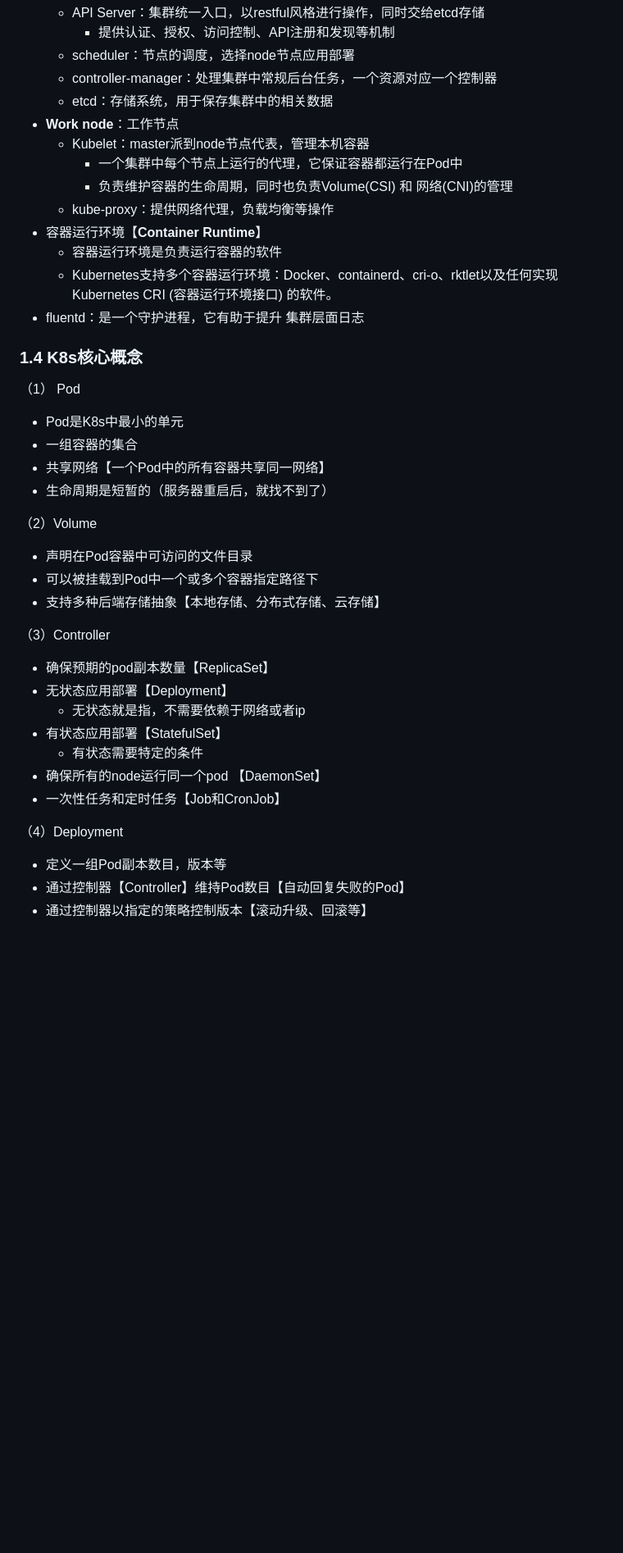
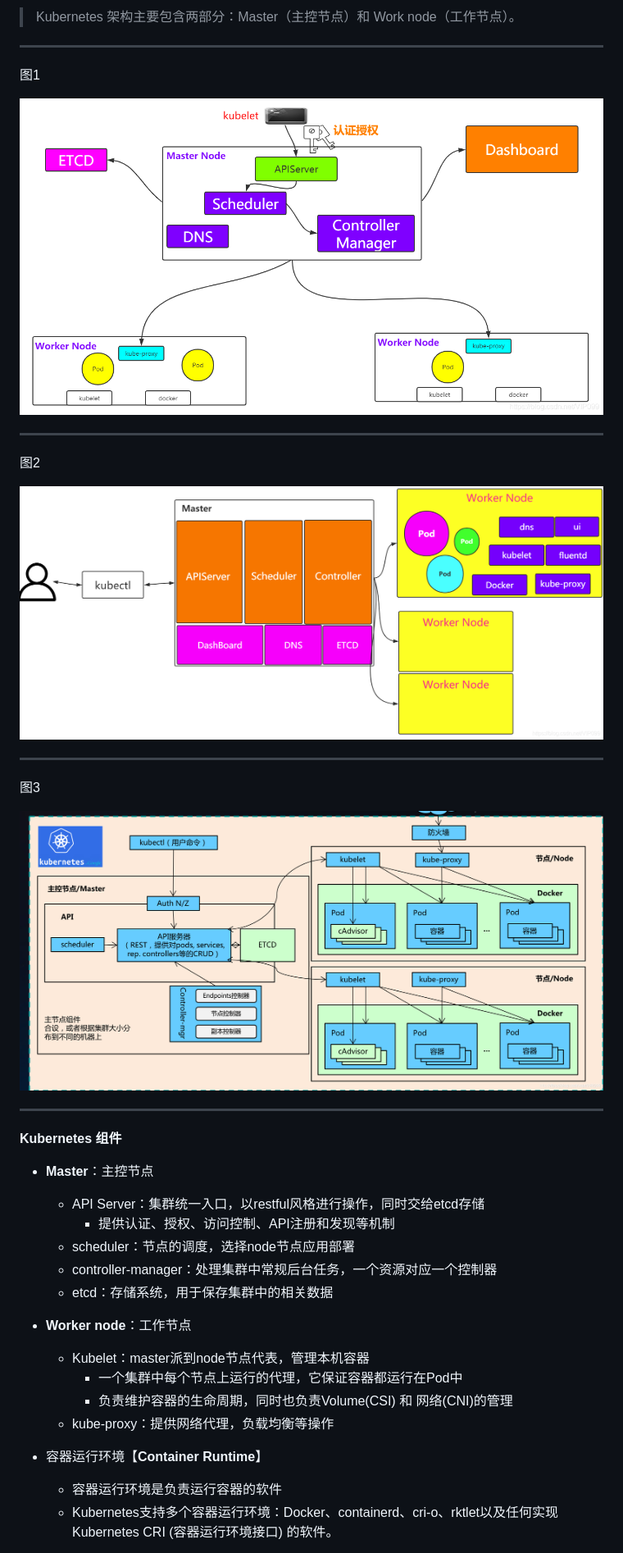
Before and after one commit to cyrus0w/kubernetes-study, a Markdown page: README.md, the part around the change printed below. Shown: that part at 82% size. Drawn GitHub-style; pictures changed too: images/k8s架构1.png (added), images/k8s架构2.png (added), images/k8s架构3.png (added); blank space fills up the shorter version.

```diff
--- a/README.md
+++ b/README.md
@@ -111,9 +92,35 @@ k8s 集群控制节点，对集群进行调度管理，接受集群外用户去
+> Kubernetes 架构主要包含两部分：Master（主控节点）和 Work node（工作节点）。
+
+---
+
+图1
+
+<img src="./images/k8s架构1.png"  >
+
+----
+
+图2
+
+<img src="./images/k8s架构2.png"  >
+
+-----
+
+图3
+
+<img src="./images/k8s架构3.png"  >
+
+---
+
+**Kubernetes 组件**
+
+- **Master**：主控节点
   - API Server：集群统一入口，以restful风格进行操作，同时交给etcd存储
     - 提供认证、授权、访问控制、API注册和发现等机制
   - scheduler：节点的调度，选择node节点应用部署
   - controller-manager：处理集群中常规后台任务，一个资源对应一个控制器
   - etcd：存储系统，用于保存集群中的相关数据
-- **Work node**：工作节点
+
+- **Worker node**：工作节点
   - Kubelet：master派到node节点代表，管理本机容器
     - 一个集群中每个节点上运行的代理，它保证容器都运行在Pod中
     - 负责维护容器的生命周期，同时也负责Volume(CSI) 和 网络(CNI)的管理
@@ -121,36 +128,3 @@ k8s 集群控制节点，对集群进行调度管理，接受集群外用户去
 - 容器运行环境【**Container Runtime**】
   - 容器运行环境是负责运行容器的软件
   - Kubernetes支持多个容器运行环境：Docker、containerd、cri-o、rktlet以及任何实现Kubernetes CRI (容器运行环境接口) 的软件。
-- fluentd：是一个守护进程，它有助于提升 集群层面日志
-
-### 1.4  K8s核心概念
-
-（1） Pod
-
-- Pod是K8s中最小的单元
-- 一组容器的集合
-- 共享网络【一个Pod中的所有容器共享同一网络】
-- 生命周期是短暂的（服务器重启后，就找不到了）
-
-（2）Volume
-
-- 声明在Pod容器中可访问的文件目录
-- 可以被挂载到Pod中一个或多个容器指定路径下
-- 支持多种后端存储抽象【本地存储、分布式存储、云存储】
-
-（3）Controller
-
-- 确保预期的pod副本数量【ReplicaSet】
-- 无状态应用部署【Deployment】
-  - 无状态就是指，不需要依赖于网络或者ip
-- 有状态应用部署【StatefulSet】
-  - 有状态需要特定的条件
-- 确保所有的node运行同一个pod 【DaemonSet】
-- 一次性任务和定时任务【Job和CronJob】
-
-（4）Deployment
-
-- 定义一组Pod副本数目，版本等
-- 通过控制器【Controller】维持Pod数目【自动回复失败的Pod】
-- 通过控制器以指定的策略控制版本【滚动升级、回滚等】
-
```
Also changed, not shown: other parts of README.md (+155 -152 lines), images/k8s原理1.png (added).
